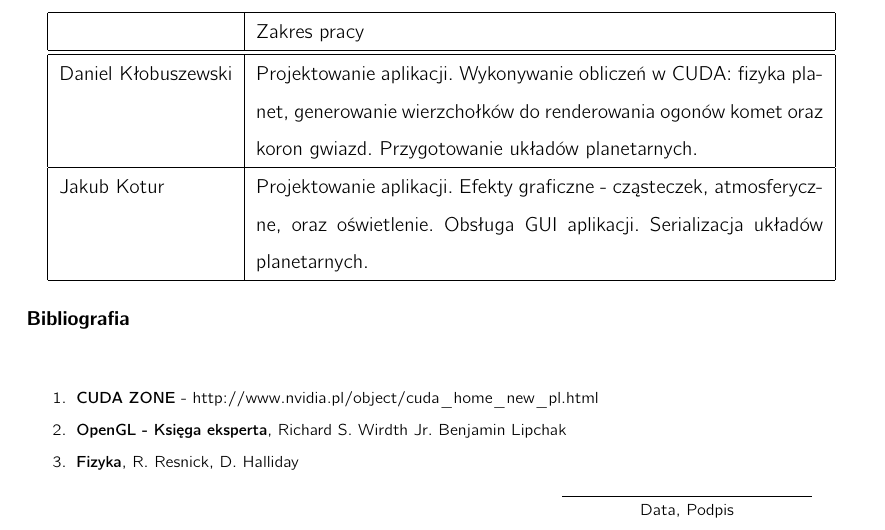
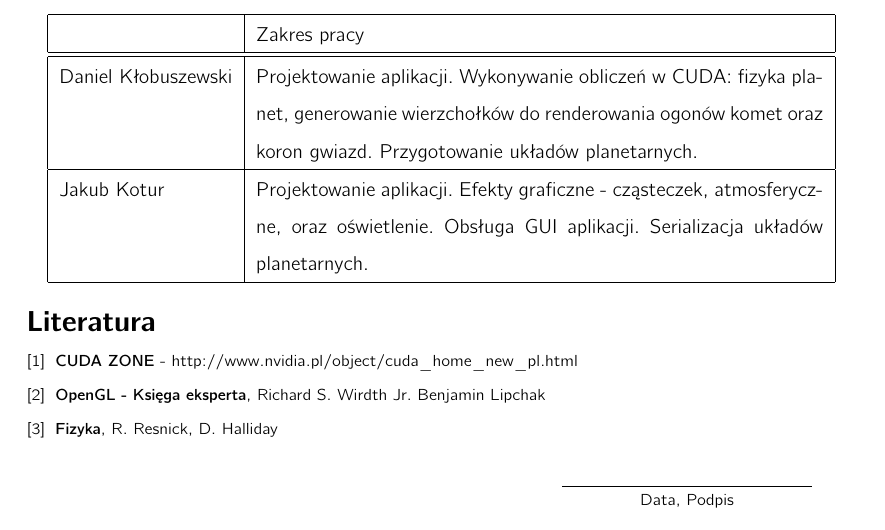
Before and after one commit to jkotur/planetz, a LaTeX document (zgloszenie/zgloszenie.tex): part of the page, cut so that both start at the same text. Compiled offline with pdfLaTeX.

Commit message:
+ Profesjonalnie?
git-svn-id: svn+ssh://gamma/home/samba/koturj/svn/inz@7 e70bc5d4-e669-4a26-a90f-bfde2a246bde

```diff
--- a/zgloszenie/zgloszenie.tex
+++ b/zgloszenie/zgloszenie.tex
@@ -65,14 +65,12 @@
 	Jakub Kotur & Projektowanie aplikacji. Efekty graficzne - cząsteczek, atmosferyczne, oraz oświetlenie. Obsługa GUI aplikacji. Serializacja układów planetarnych.\\\hline
 	\end{tabular}
 
-	\paragraph{Bibliografia}
-	\paragraph{}
 	\fontsize{8}{6}\selectfont
-	\begin{enumerate}
-	\item {\bf CUDA ZONE} - http://www.nvidia.pl/object/cuda\_home\_new\_pl.html
-	\item {\bf OpenGL - Księga eksperta}, Richard S. Wirdth Jr. Benjamin Lipchak
-	\item {\bf Fizyka}, R. Resnick, D. Halliday
-	\end{enumerate}
+	\begin{thebibliography}{0}
+	\bibitem {cuda}{ {\bf CUDA ZONE} - http://www.nvidia.pl/object/cuda\_home\_new\_pl.html }
+	\bibitem {opengl}{ {\bf OpenGL - Księga eksperta}, Richard S. Wirdth Jr. Benjamin Lipchak }
+	\bibitem {fiz}{ {\bf Fizyka}, R. Resnick, D. Halliday }
+	\end{thebibliography}
 
 
 	\vfill
```
